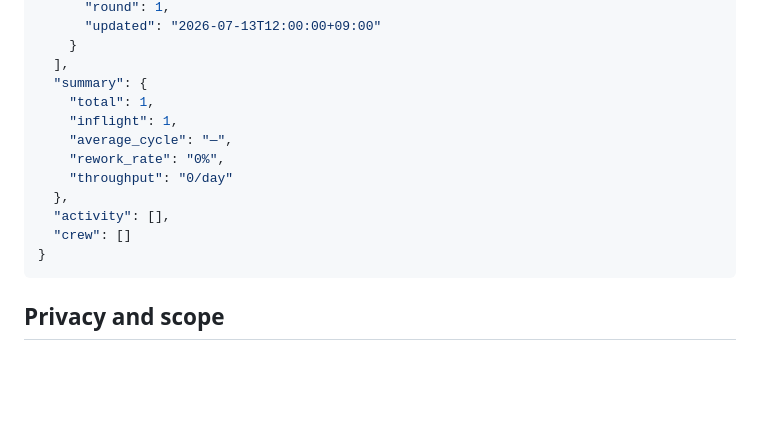
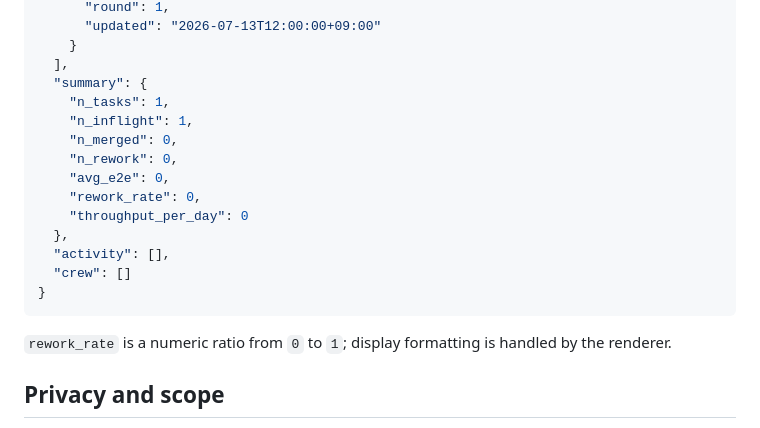
Before and after one commit to kohaku4yz/pipeline-bus, a Markdown page: frontend/README.md, the part around the change. Rendered like a GitHub page; blank space fills up the shorter version.

Commit message:
docs: align dashboard example with renderer schema

````diff
--- a/frontend/README.md
+++ b/frontend/README.md
@@ -87,16 +87,21 @@ Minimal `frontend/data/dashboard.json` example:
     }
   ],
   "summary": {
-    "total": 1,
-    "inflight": 1,
-    "average_cycle": "—",
-    "rework_rate": "0%",
-    "throughput": "0/day"
+    "n_tasks": 1,
+    "n_inflight": 1,
+    "n_merged": 0,
+    "n_rework": 0,
+    "avg_e2e": 0,
+    "rework_rate": 0,
+    "throughput_per_day": 0
   },
   "activity": [],
   "crew": []
 }
 ```
+
+`rework_rate` is a numeric ratio from `0` to `1`; display formatting is handled
+by the renderer.
 
 ## Privacy and scope
 
````
